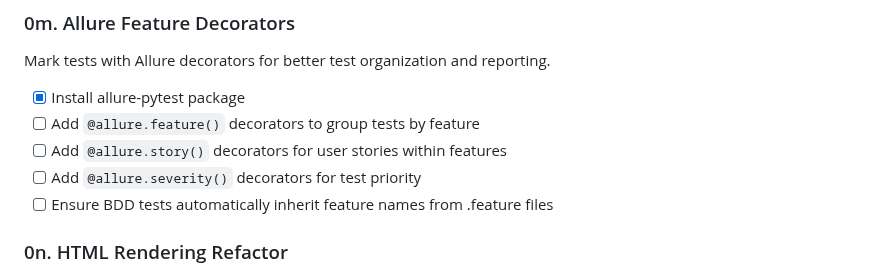
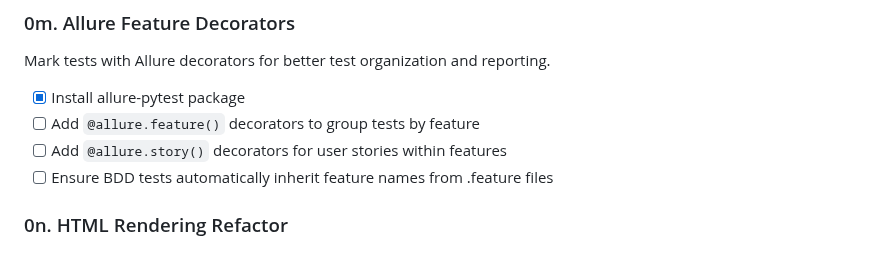
Before and after one commit to RoaldO/carry-on, a Markdown page: ROADMAP.md, the part around the change. Rendered like a GitHub page.

Commit message:
Remove severity decorator from 0m roadmap
All tests must pass to merge, so severity levels aren't useful.

Co-Authored-By: Claude Opus 4.5 <noreply@anthropic.com>

```diff
--- a/ROADMAP.md
+++ b/ROADMAP.md
@@ -135,7 +135,6 @@ Mark tests with Allure decorators for better test organization and reporting.
 - [x] Install allure-pytest package
 - [ ] Add `@allure.feature()` decorators to group tests by feature
 - [ ] Add `@allure.story()` decorators for user stories within features
-- [ ] Add `@allure.severity()` decorators for test priority
 - [ ] Ensure BDD tests automatically inherit feature names from .feature files
 
 ### 0n. HTML Rendering Refactor
```
